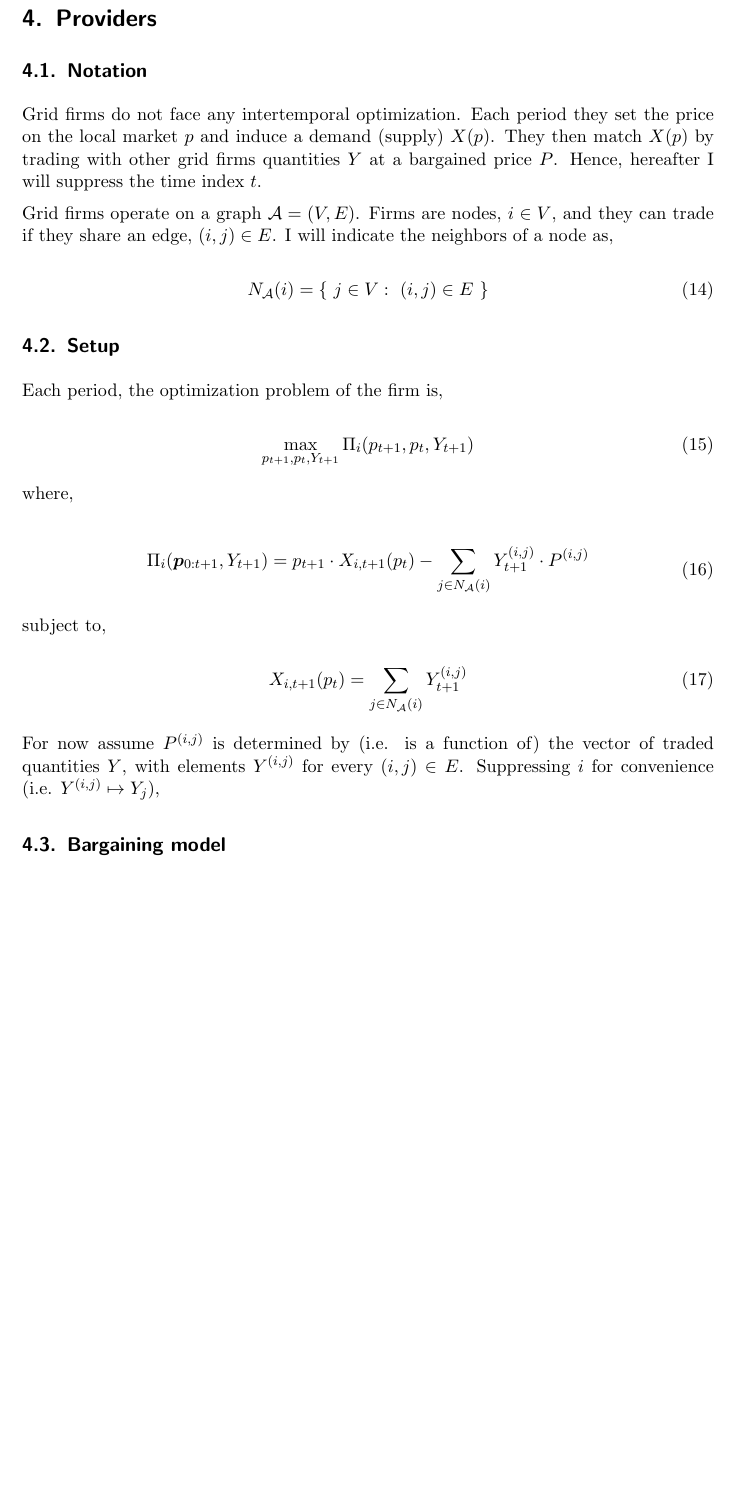
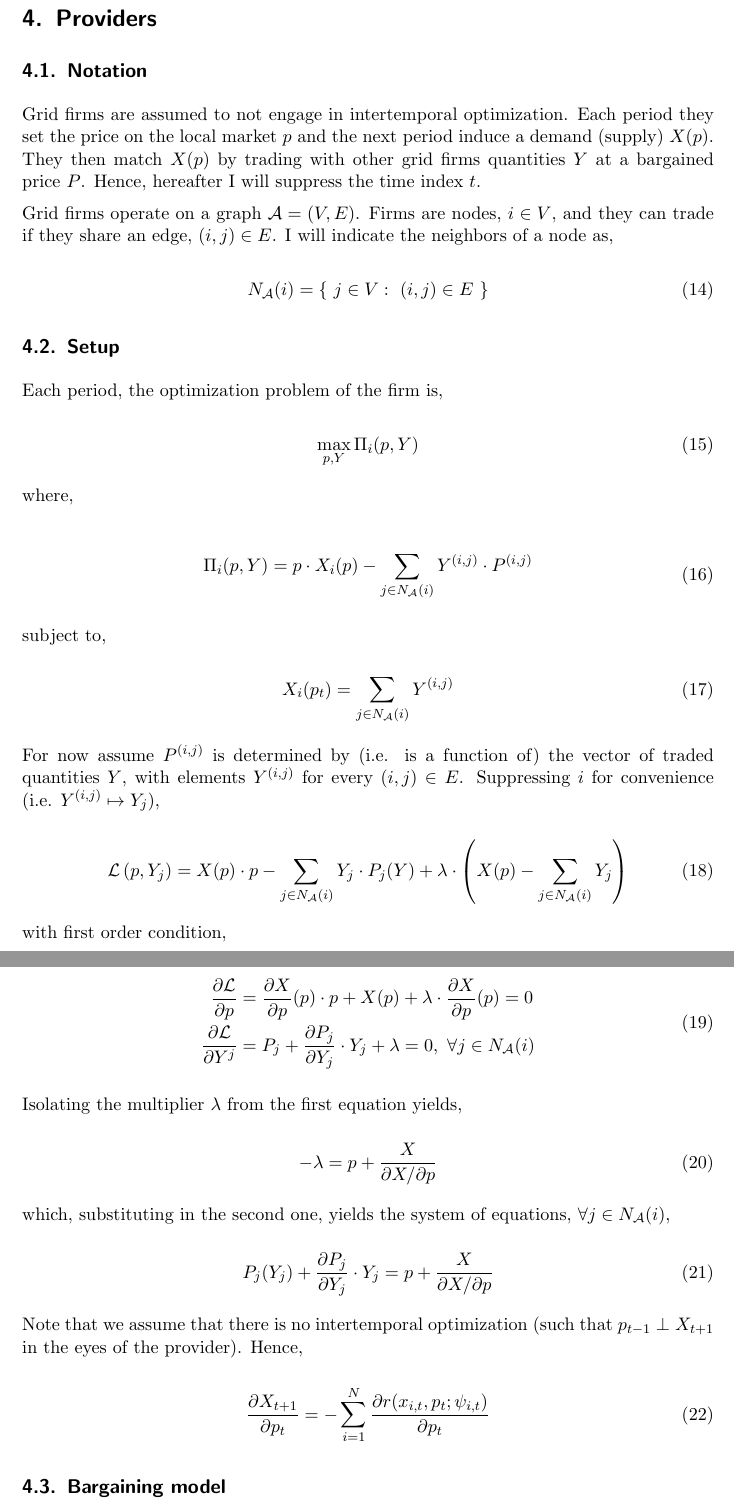
Before and after one commit to NoFishLikeIan/prosumer-electricity-markets, a LaTeX document (docs/model/main.tex): part of page 6 of 21 before the commit and two parts of pages 6 and 7 of 22 after it, the two joined at a grey line, cut so that both start at the same text, the shorter picture padded with empty space. Compiled offline with pdfLaTeX.

Commit message:
🦉 first attempt at modelling producers

```diff
--- a/docs/model/main.tex
+++ b/docs/model/main.tex
@@ -228,7 +228,7 @@ This supply has to compensate the demand coming from prosumers. $M$ prosumers de
 
 \subsection{Notation}
 
-Grid firms do not face any intertemporal optimization. Each period they set the price on the local market $p$ and induce a demand (supply) $X(p)$. They then match $X(p)$ by trading with other grid firms quantities $Y$ at a bargained price $P$. Hence, hereafter I will suppress the time index $t$.
+Grid firms are assumed to not engage in intertemporal optimization. Each period they set the price on the local market $p$ and the next period induce a demand (supply) $X(p)$. They then match $X(p)$ by trading with other grid firms quantities $Y$ at a bargained price $P$. Hence, hereafter I will suppress the time index $t$.
 
 Grid firms operate on a graph $\mathcal{A} = (V, E)$. Firms are nodes, $i \in V$, and they can trade if they share an edge, $(i, j) \in E$. I will indicate the neighbors of a node as,
 
@@ -241,55 +241,55 @@ Grid firms operate on a graph $\mathcal{A} = (V, E)$. Firms are nodes, $i \in V$
 Each period, the optimization problem of the firm is,
 
 \begin{equation}
-	\max_{p_{t+1}, p_t, Y_{t+1}} \Pi_i(p_{t+1}, p_t, Y_{t+1})
+	\max_{p, Y} \Pi_i(p, Y)
 \end{equation}
 
 where,
 
 \begin{equation}
 	\begin{split}
-		\Pi_i(\matr{p}_{0:t+1}, Y_{t+1}) = p_{t+1} \cdot X_{i, t+1}(p_t) - \sum_{j \in N_{\mathcal{A}}(i)} Y_{t+1}^{(i, j)} \cdot P^{(i, j)}
+		\Pi_i(p, Y) = p \cdot X_i(p) - \sum_{j \in N_{\mathcal{A}}(i)} Y^{(i, j)} \cdot P^{(i, j)}
 	\end{split}
 \end{equation}
 
 subject to,
 
 \begin{equation}
-	X_{i, t+1}(p_t) =  \sum_{j \in N_{\mathcal{A}}(i)} Y_{t+1}^{(i, j)}
+	X_i(p_t) =  \sum_{j \in N_{\mathcal{A}}(i)} Y^{(i, j)}
 \end{equation}
 
 For now assume $P^{(i, j)}$ is determined by (i.e. is a function of) the vector of traded quantities $Y$, with elements $Y^{(i, j)}$ for every $(i, j) \in E$. Suppressing $i$ for convenience (i.e. $Y^{(i, j)} \mapsto Y_j$),
 
+\begin{equation}
+	\mathcal{L}\left(p, Y_j\right) = X(p) \cdot p - \sum_{j \in N_{\mathcal{A}}(i)} Y_j \cdot P_j (Y) + \lambda\cdot \left(X(p) - \sum_{j \in N_{\mathcal{A}}(i)} Y_j\right)
+\end{equation}
 
-\iffalse % FIXME: Lagrangian doesn't work for X(p)
-	the intertemporal Lagrangian is,
+with first order condition,
 
+\begin{equation}
+	\begin{split}
+		\frac{\partial \mathcal{L}}{\partial p}  &= \frac{\partial X}{\partial p}(p) \cdot p + X(p) + \lambda \cdot \frac{\partial X}{\partial p}(p) = 0 \\
+		\frac{\partial \mathcal{L}}{\partial Y^j}  &= P_j + \frac{\partial P_j}{\partial Y_j} \cdot Y_j + \lambda =0, \ \forall j \in N_{\mathcal{A}}(i)
+	\end{split}
+\end{equation}
 
-	\begin{equation}
-		\L = \sum^\infty_{t = 0} \beta^{t+1} \cdot \E_t \left[ \Pi_i(p_{t+1}, p_t, Y_{t+1}) + \lambda_t \cdot \left(X(p_t) - \sum_{j \in N_{\mathcal{A}}} Y_{t+1}^j \right) \right]
-	\end{equation}
+Isolating the multiplier $\lambda$ from the first equation yields,
 
-	The first order conditions are.
+\begin{equation}
+	- \lambda = p + \frac{X}{\partial X / \partial p}
+\end{equation}
 
-	\subsubsection{Current price $p_t$}
+which, substituting in the second one, yields the system of equations, $\forall j \in N_{\mathcal{A}}(i)$,
 
-	\begin{equation}
-		\frac{\partial}{\partial p_t} \L = \underbrace{\beta^t \cdot X_{t}(p_{t-1})}_{\text{when } p_t \text{ is next period}} + \underbrace{\beta^{t+1} \left(p_{t+1} + \lambda_t \right) \cdot X^\prime_{t+1}(p_t)}_{\text{when } p_t \text{ is current period}}
-	\end{equation}
+\begin{equation} \label{firm_optimization}
+	P_j(Y_j) + \frac{\partial P_j}{\partial Y_j} \cdot Y_j = p + \frac{X}{\partial X / \partial p}
+\end{equation}
 
-	Using,
+Note that we assume that there is no intertemporal optimization (such that $p_{t-1} \perp X_{t+1}$ in the eyes of the provider). Hence,
 
-	\begin{equation}
-		X^\prime_{t+1}(p_t) = - \sum
-	\end{equation}
-
-	\subsubsection{Next price $p_{t+1}$}
-
-	\begin{equation}
-		\frac{\partial}{\partial p_{t+1}} \L = \beta^{t+1}
-	\end{equation}
-
-\fi
+\begin{equation}
+	\frac{\partial X_{t+1}}{\partial p_t} = - \sum^N_{i = 1} \frac{\partial r(x_{i, t}, p_t; \psi_{i, t} )}{\partial p_t}
+\end{equation}
 
 \subsection{Bargaining model}
 
```
